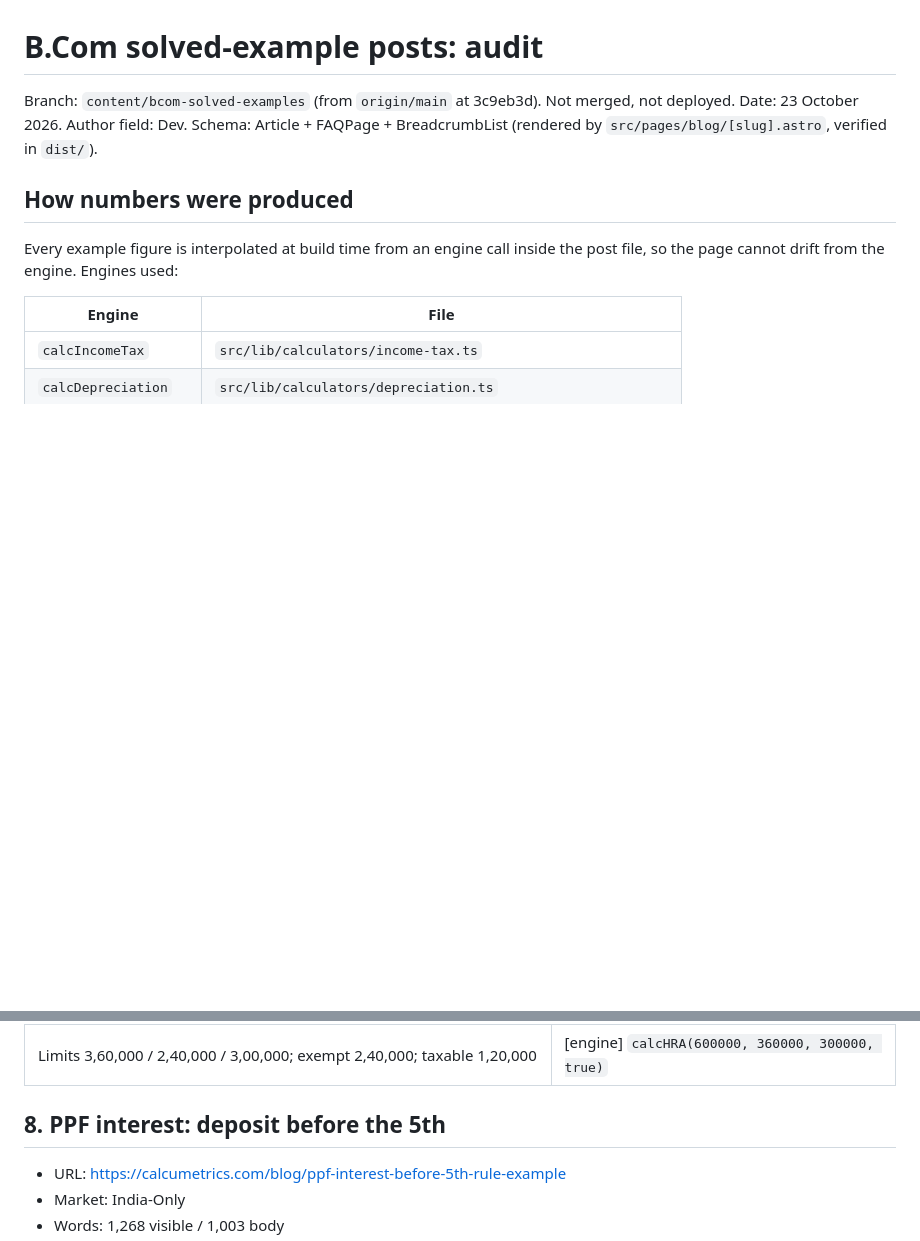
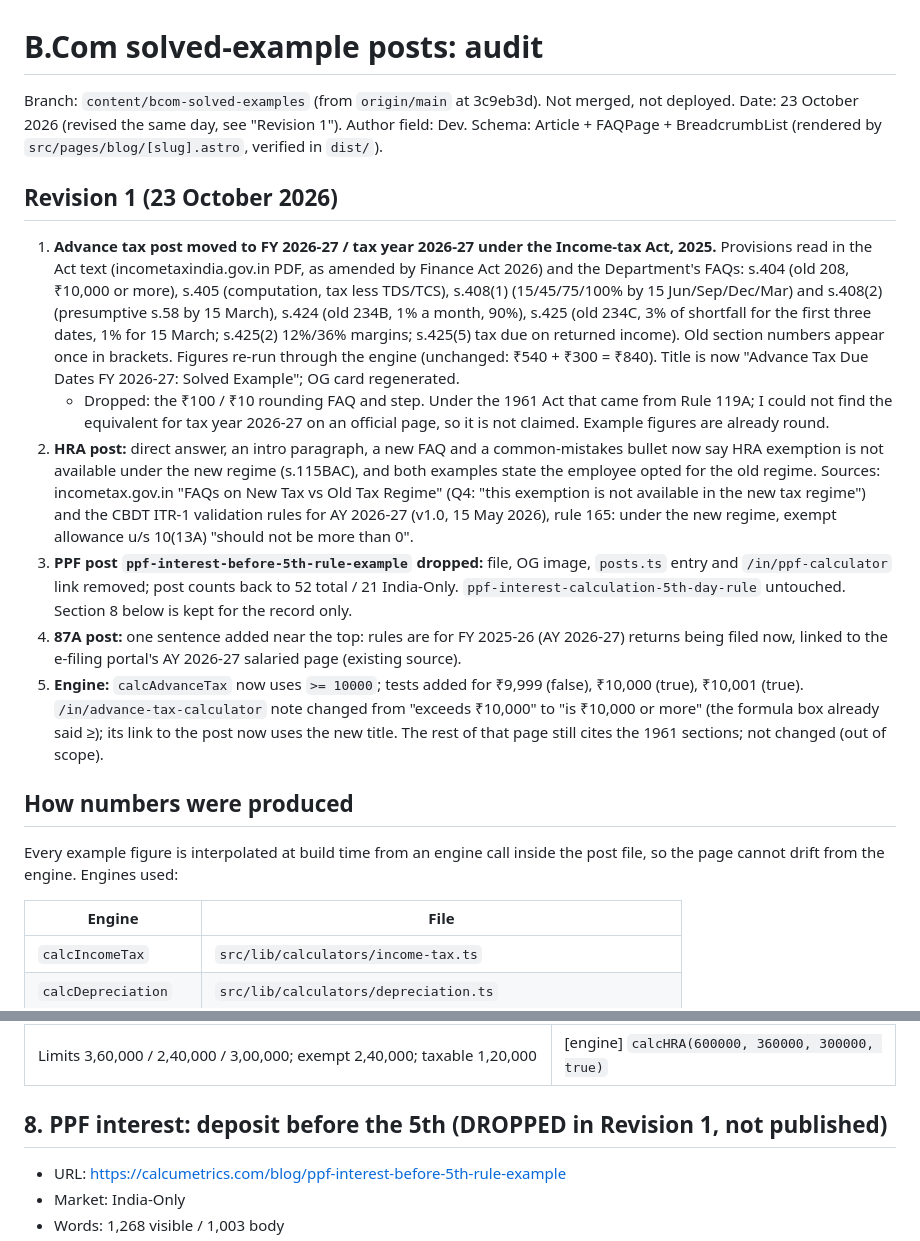
Before and after one commit to bhadaniayush12/calcumetrics, a Markdown page: audit-reports/bcom-solved-examples.md, 2 parts joined by grey strips. GitHub-like rendering; blank space fills up the shorter version.

```diff
--- a/audit-reports/bcom-solved-examples.md
+++ b/audit-reports/bcom-solved-examples.md
@@ -1,7 +1,16 @@
 # B.Com solved-example posts: audit
 
 Branch: `content/bcom-solved-examples` (from `origin/main` at 3c9eb3d). Not merged, not deployed.
-Date: 23 October 2026. Author field: Dev. Schema: Article + FAQPage + BreadcrumbList (rendered by `src/pages/blog/[slug].astro`, verified in `dist/`).
+Date: 23 October 2026 (revised the same day, see "Revision 1"). Author field: Dev. Schema: Article + FAQPage + BreadcrumbList (rendered by `src/pages/blog/[slug].astro`, verified in `dist/`).
+
+## Revision 1 (23 October 2026)
+
+1. **Advance tax post moved to FY 2026-27 / tax year 2026-27 under the Income-tax Act, 2025.** Provisions read in the Act text (incometaxindia.gov.in PDF, as amended by Finance Act 2026) and the Department's FAQs: s.404 (old 208, ₹10,000 or more), s.405 (computation, tax less TDS/TCS), s.408(1) (15/45/75/100% by 15 Jun/Sep/Dec/Mar) and s.408(2) (presumptive s.58 by 15 March), s.424 (old 234B, 1% a month, 90%), s.425 (old 234C, 3% of shortfall for the first three dates, 1% for 15 March; s.425(2) 12%/36% margins; s.425(5) tax due on returned income). Old section numbers appear once in brackets. Figures re-run through the engine (unchanged: ₹540 + ₹300 = ₹840). Title is now "Advance Tax Due Dates FY 2026-27: Solved Example"; OG card regenerated.
+   - Dropped: the ₹100 / ₹10 rounding FAQ and step. Under the 1961 Act that came from Rule 119A; I could not find the equivalent for tax year 2026-27 on an official page, so it is not claimed. Example figures are already round.
+2. **HRA post:** direct answer, an intro paragraph, a new FAQ and a common-mistakes bullet now say HRA exemption is not available under the new regime (s.115BAC), and both examples state the employee opted for the old regime. Sources: incometax.gov.in "FAQs on New Tax vs Old Tax Regime" (Q4: "this exemption is not available in the new tax regime") and the CBDT ITR-1 validation rules for AY 2026-27 (v1.0, 15 May 2026), rule 165: under the new regime, exempt allowance u/s 10(13A) "should not be more than 0".
+3. **PPF post `ppf-interest-before-5th-rule-example` dropped:** file, OG image, `posts.ts` entry and `/in/ppf-calculator` link removed; post counts back to 52 total / 21 India-Only. `ppf-interest-calculation-5th-day-rule` untouched. Section 8 below is kept for the record only.
+4. **87A post:** one sentence added near the top: rules are for FY 2025-26 (AY 2026-27) returns being filed now, linked to the e-filing portal's AY 2026-27 salaried page (existing source).
+5. **Engine:** `calcAdvanceTax` now uses `>= 10000`; tests added for ₹9,999 (false), ₹10,000 (true), ₹10,001 (true). `/in/advance-tax-calculator` note changed from "exceeds ₹10,000" to "is ₹10,000 or more" (the formula box already said ≥); its link to the post now uses the new title. The rest of that page still cites the 1961 sections; not changed (out of scope).
 
 ## How numbers were produced
 
@@ -172,7 +181,7 @@ Engine note: `calcAdvanceTax` sets `required` when liability is **> ₹10,000**,
 | Ex 2 basic 50,000; DA 5,000 (not retirement); HRA 30,000; rent 25,000; Mumbai | [input] |
 | Limits 3,60,000 / 2,40,000 / 3,00,000; exempt 2,40,000; taxable 1,20,000 | [engine] `calcHRA(600000, 360000, 300000, true)` |
 
-## 8. PPF interest: deposit before the 5th
+## 8. PPF interest: deposit before the 5th (DROPPED in Revision 1, not published)
 
 - URL: https://calcumetrics.com/blog/ppf-interest-before-5th-rule-example
 - Market: India-Only
```
Also changed, not shown: other parts of audit-reports/bcom-solved-examples.md (+16 -16 lines).
